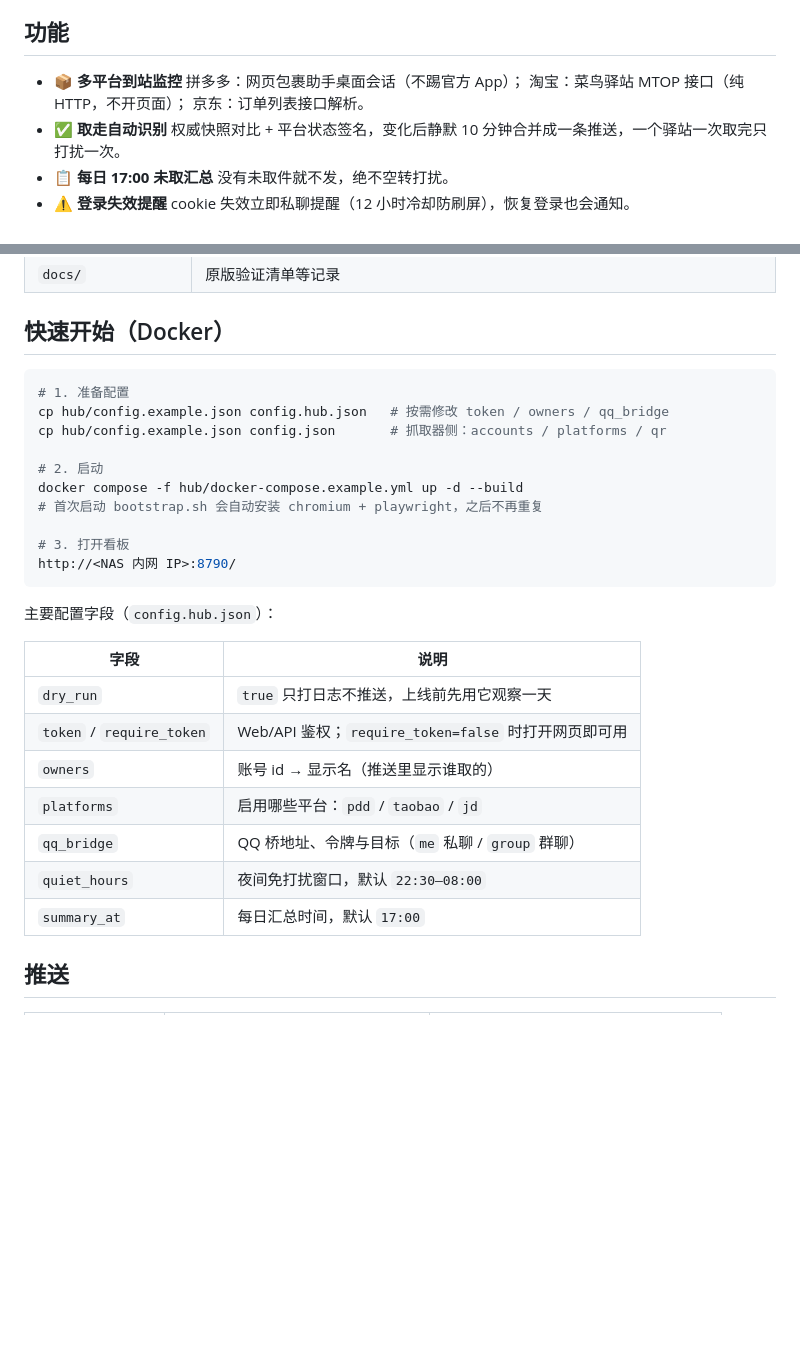
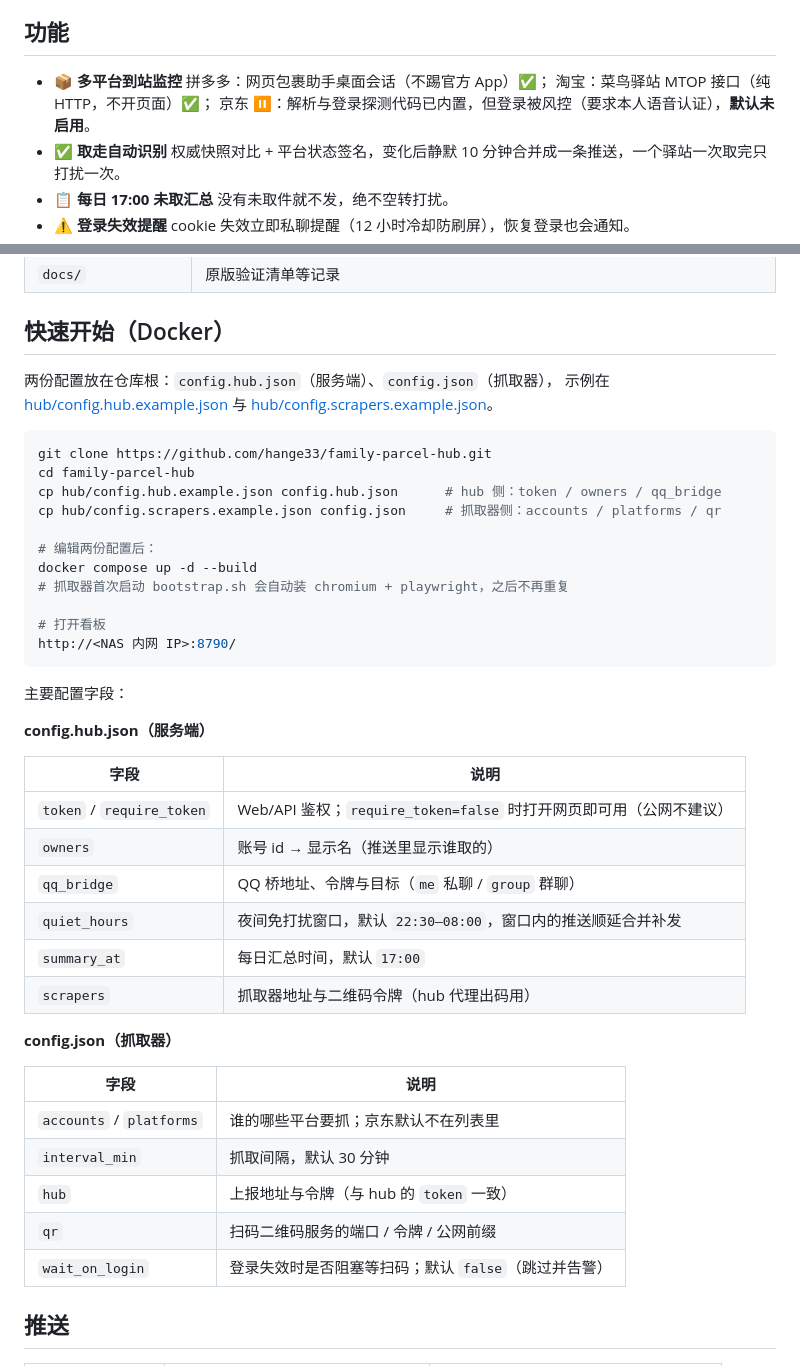
Before and after one commit to hange33/family-parcel-hub, a Markdown page: README.md, 2 parts joined by grey strips. GitHub-like rendering; blank space fills up the shorter version.

Commit message:
docs: 修正京东口径（默认未启用）与快速开始；部署期文件加入 .gitignore

````diff
--- a/README.md
+++ b/README.md
@@ -18,9 +18,9 @@
 ## 功能
 
 - 📦 **多平台到站监控**
-  拼多多：网页包裹助手桌面会话（不踢官方 App）；
-  淘宝：菜鸟驿站 MTOP 接口（纯 HTTP，不开页面）；
-  京东：订单列表接口解析。
+  拼多多：网页包裹助手桌面会话（不踢官方 App）✅；
+  淘宝：菜鸟驿站 MTOP 接口（纯 HTTP，不开页面）✅；
+  京东 ⏸：解析与登录探测代码已内置，但登录被风控（要求本人语音认证），**默认未启用**。
 - ✅ **取走自动识别**
   权威快照对比 + 平台状态签名，变化后静默 10 分钟合并成一条推送，一个驿站一次取完只打扰一次。
 - 📋 **每日 17:00 未取汇总**
@@ -59,30 +59,46 @@
 
 ## 快速开始（Docker）
 
+两份配置放在仓库根：`config.hub.json`（服务端）、`config.json`（抓取器），
+示例在 [hub/config.hub.example.json](hub/config.hub.example.json) 与
+[hub/config.scrapers.example.json](hub/config.scrapers.example.json)。
+
 ```bash
-# 1. 准备配置
-cp hub/config.example.json config.hub.json   # 按需修改 token / owners / qq_bridge
-cp hub/config.example.json config.json       # 抓取器侧：accounts / platforms / qr
+git clone https://github.com/hange33/family-parcel-hub.git
+cd family-parcel-hub
+cp hub/config.hub.example.json config.hub.json      # hub 侧：token / owners / qq_bridge
+cp hub/config.scrapers.example.json config.json     # 抓取器侧：accounts / platforms / qr
 
-# 2. 启动
-docker compose -f hub/docker-compose.example.yml up -d --build
-# 首次启动 bootstrap.sh 会自动安装 chromium + playwright，之后不再重复
+# 编辑两份配置后：
+docker compose up -d --build
+# 抓取器首次启动 bootstrap.sh 会自动装 chromium + playwright，之后不再重复
 
-# 3. 打开看板
+# 打开看板
 http://<NAS 内网 IP>:8790/
 ```
 
-主要配置字段（`config.hub.json`）：
+主要配置字段：
+
+**config.hub.json（服务端）**
 
 | 字段 | 说明 |
 |---|---|
-| `dry_run` | `true` 只打日志不推送，上线前先用它观察一天 |
-| `token` / `require_token` | Web/API 鉴权；`require_token=false` 时打开网页即可用 |
+| `token` / `require_token` | Web/API 鉴权；`require_token=false` 时打开网页即可用（公网不建议） |
 | `owners` | 账号 id → 显示名（推送里显示谁取的） |
-| `platforms` | 启用哪些平台：`pdd` / `taobao` / `jd` |
 | `qq_bridge` | QQ 桥地址、令牌与目标（`me` 私聊 / `group` 群聊） |
-| `quiet_hours` | 夜间免打扰窗口，默认 `22:30–08:00` |
+| `quiet_hours` | 夜间免打扰窗口，默认 `22:30–08:00`，窗口内的推送顺延合并补发 |
 | `summary_at` | 每日汇总时间，默认 `17:00` |
+| `scrapers` | 抓取器地址与二维码令牌（hub 代理出码用） |
+
+**config.json（抓取器）**
+
+| 字段 | 说明 |
+|---|---|
+| `accounts` / `platforms` | 谁的哪些平台要抓；京东默认不在列表里 |
+| `interval_min` | 抓取间隔，默认 30 分钟 |
+| `hub` | 上报地址与令牌（与 hub 的 `token` 一致） |
+| `qr` | 扫码二维码服务的端口 / 令牌 / 公网前缀 |
+| `wait_on_login` | 登录失效时是否阻塞等扫码；默认 `false`（跳过并告警） |
 
 ## 推送
 
````
